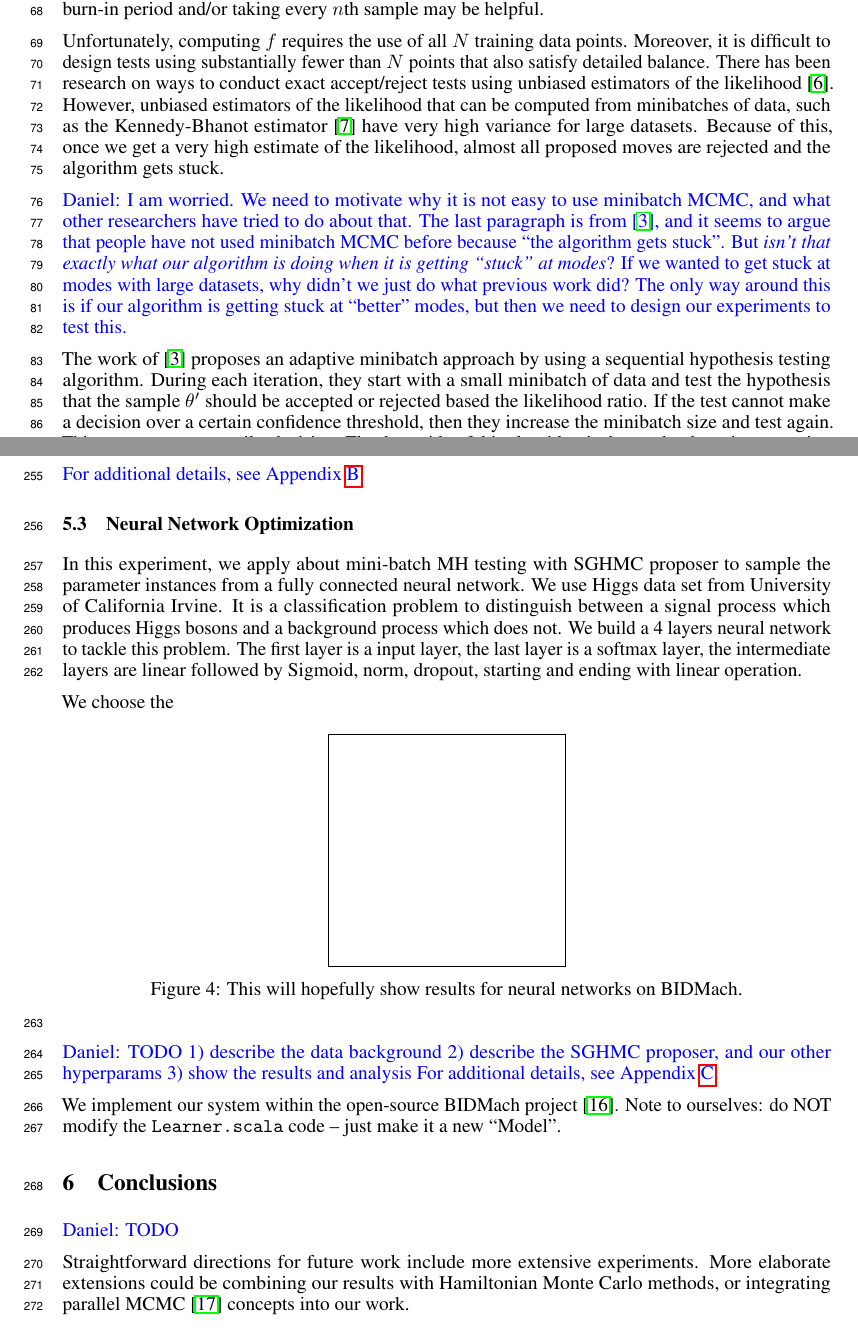
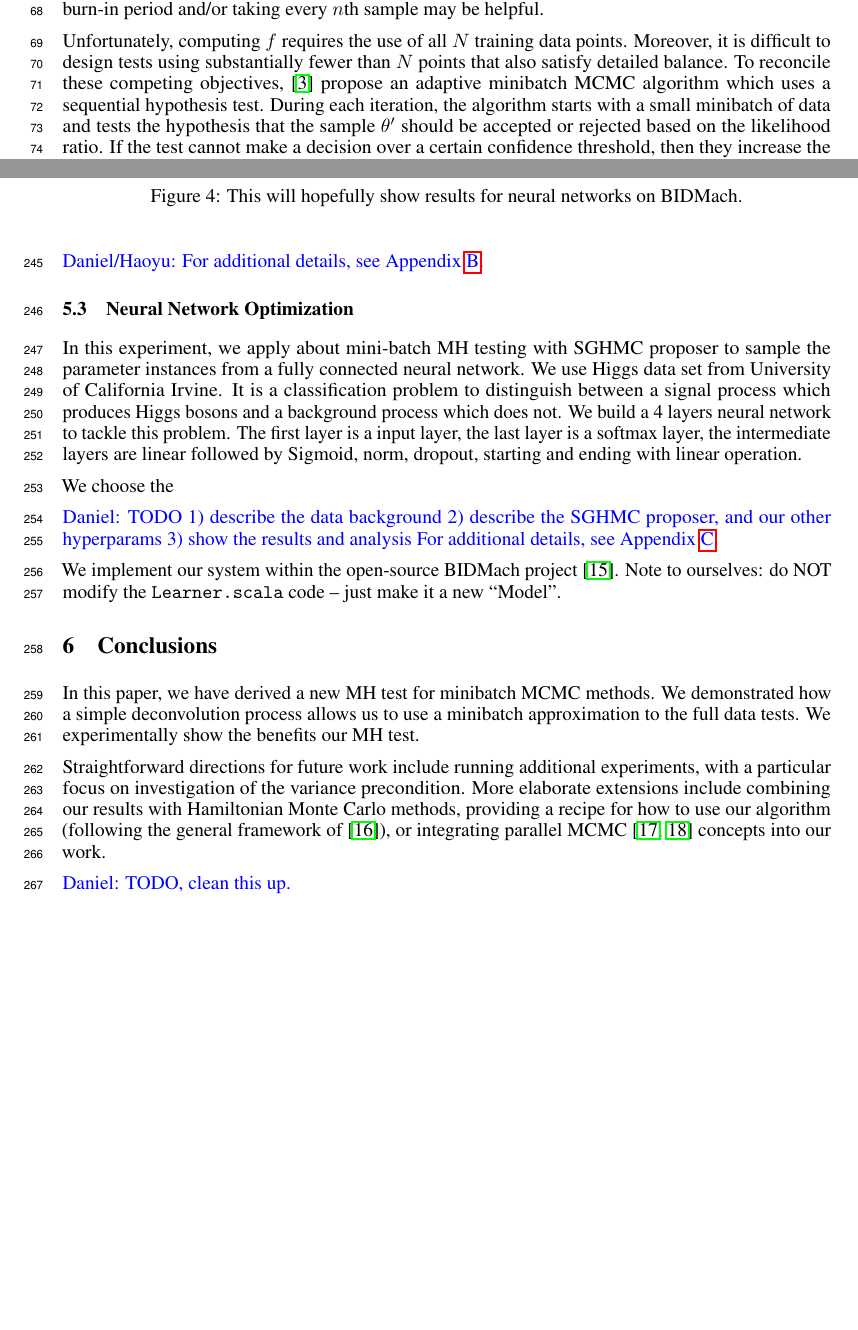
Before and after one commit to DanielTakeshi/New_MH_Test, a LaTeX paper (nips_2016.tex): two parts of pages 2 and 8 of 14, joined at a grey line, cut so that both start at the same text, the shorter picture padded with empty space. Compiled offline with pdfLaTeX.

Commit message:
Adding a few references, modified Section 2. Now I will do Section 3, then work on experiments

```diff
--- a/nips_2016.tex
+++ b/nips_2016.tex
@@ -204,25 +204,12 @@ helpful.
 
 Unfortunately, computing $f$ requires the use of all $N$ training data points. Moreover, it is
 difficult to design tests using substantially fewer than $N$ points that also satisfy detailed
-balance. There has been research on ways to conduct exact accept/reject tests using unbiased
-estimators of the likelihood~\cite{Andrieu09thepseudo-marginal}. However, unbiased estimators of the
-likelihood that can be computed from minibatches of data, such as the Kennedy-Bhanot
-estimator~\cite{PhysRevD} have very high variance for large datasets. Because of this, once we get a
-very high estimate of the likelihood, almost all proposed moves are rejected and the algorithm gets
-stuck.
+balance. To reconcile these competing objectives,~\cite{cutting_mh_2014} propose an adaptive
+minibatch MCMC algorithm which uses a sequential hypothesis test. During each iteration, the
+algorithm starts with a small minibatch of data and tests the hypothesis that the sample $\theta'$
+should be accepted or rejected based on the likelihood ratio. If the test cannot make a decision
+over a certain confidence threshold, then they increase the minibatch size and test again. This
+process repeats until a decision.  The downside of this algorithm is the need to keep incrementing
+the mini-batch size in one iteration; in the worst case, all $N$ data points may be needed in a
+single iteration.
 
-{\color{blue}
-Daniel: I am worried. We need to motivate why it is not easy to use minibatch MCMC, and what other
-researchers have tried to do about that.  The last paragraph is from~\cite{cutting_mh_2014}, and it
-seems to argue that people have not used minibatch MCMC before because ``the algorithm gets stuck''.
-But \emph{isn't that exactly what our algorithm is doing when it is getting ``stuck'' at modes}? If
-we wanted to get stuck at modes with large datasets, why didn't we just do what previous work did?
-The only way around this is if our algorithm is getting stuck at ``better'' modes, but then we need
-to design our experiments to test this.
-}
-
-The work of~\cite{cutting_mh_2014} proposes an adaptive minibatch approach by using a sequential
-hypothesis testing algorithm. During each iteration, they start with a small minibatch of data and
-test the hypothesis that the sample $\theta'$ should be accepted or rejected based the likelihood
-ratio. If the test cannot make a decision over a certain confidence threshold, then they increase
-the minibatch size and test again. This process repeats until a decision.  The downside of this
@@ -603,4 +590,3 @@ In this experiment, we also illustrate that by appling the temperature, we can a
     \caption{Experiments of logistic regression}\label{fig:logistic}
 \end{figure}
 
-We use this experiment to illustarte another property of our mini-batch MH testing: when the size of mini-batch increase to a threshold, the accuracy / loglikelihood of sampled data at a fix iteration number will not improve with larger mini-batch size, see Fig.~4c. This is because the variance of $\Delta'$ decrease with large mini-batch, and the error of our mini-batch MH testing is proportional to our estimation error of variance of $\Delta'$. When the $var(\Delta')$ decrease to a threshold, the error of our mini-batch MH testing can be ignored.
@@ -610,11 +601,12 @@ We use this experiment to illustarte another property of our mini-batch MH testi
-For additional details, see Appendix~\ref{app:logistic}.
+Daniel/Haoyu: For additional details, see Appendix~\ref{app:logistic}.
 }
 
 \subsection{Neural Network Optimization}\label{ssec:nets}
+
 In this experiment, we apply about mini-batch MH testing with SGHMC proposer to sample the parameter instances from a fully connected neural network. We use Higgs data set from University of California Irvine. It is a classification problem to distinguish between a signal process which produces Higgs bosons and a background process which does not. We build a 4 layers neural network to tackle this problem. The first layer is a input layer, the last layer is a softmax layer, the intermediate layers are linear followed by Sigmoid, norm, dropout, starting and ending with linear operation.
 
 We choose the
-\begin{figure}[ht]
+\begin{figure}[t]
   \centering
   \fbox{\rule[-.5cm]{0cm}{4cm} \rule[-.5cm]{4cm}{0cm}}
   %\includegraphics[width=0.5\linewidth]{empty}
@@ -637,14 +629,19 @@ ourselves: do NOT modify the \texttt{Learner.scala} code -- just make it a new `
 
 \section{Conclusions}\label{sec:conclusion}
 
+In this paper, we have derived a new MH test for minibatch MCMC methods. We demonstrated how a
+simple deconvolution process allows us to use a minibatch approximation to the full data tests. We
+experimentally show the benefits our MH test.
+
+Straightforward directions for future work include running additional experiments, with a particular
+focus on investigation of the variance precondition.  More elaborate extensions include combining
+our results with Hamiltonian Monte Carlo methods, providing a recipe for how to use our algorithm
+(following the general framework of~\cite{sgmcmc_2015}), or integrating parallel
+MCMC~\cite{conf/uai/AngelinoKWSA14,conf/icml/AhnSW14} concepts into our work.
+
 {\color{blue}
-Daniel: TODO
+Daniel: TODO, clean this up.
 }
-
-Straightforward directions for future work include more extensive experiments. More elaborate
-extensions could be combining our results with Hamiltonian Monte Carlo methods, or integrating
-parallel MCMC~\cite{conf/uai/AngelinoKWSA14} concepts into our work.
-
 
 \small
 \bibliography{nips_2016}
```
Also changed, not shown: nips_2016.bib (+15 -1 lines), nips_2016.tex (57 more changed lines).
